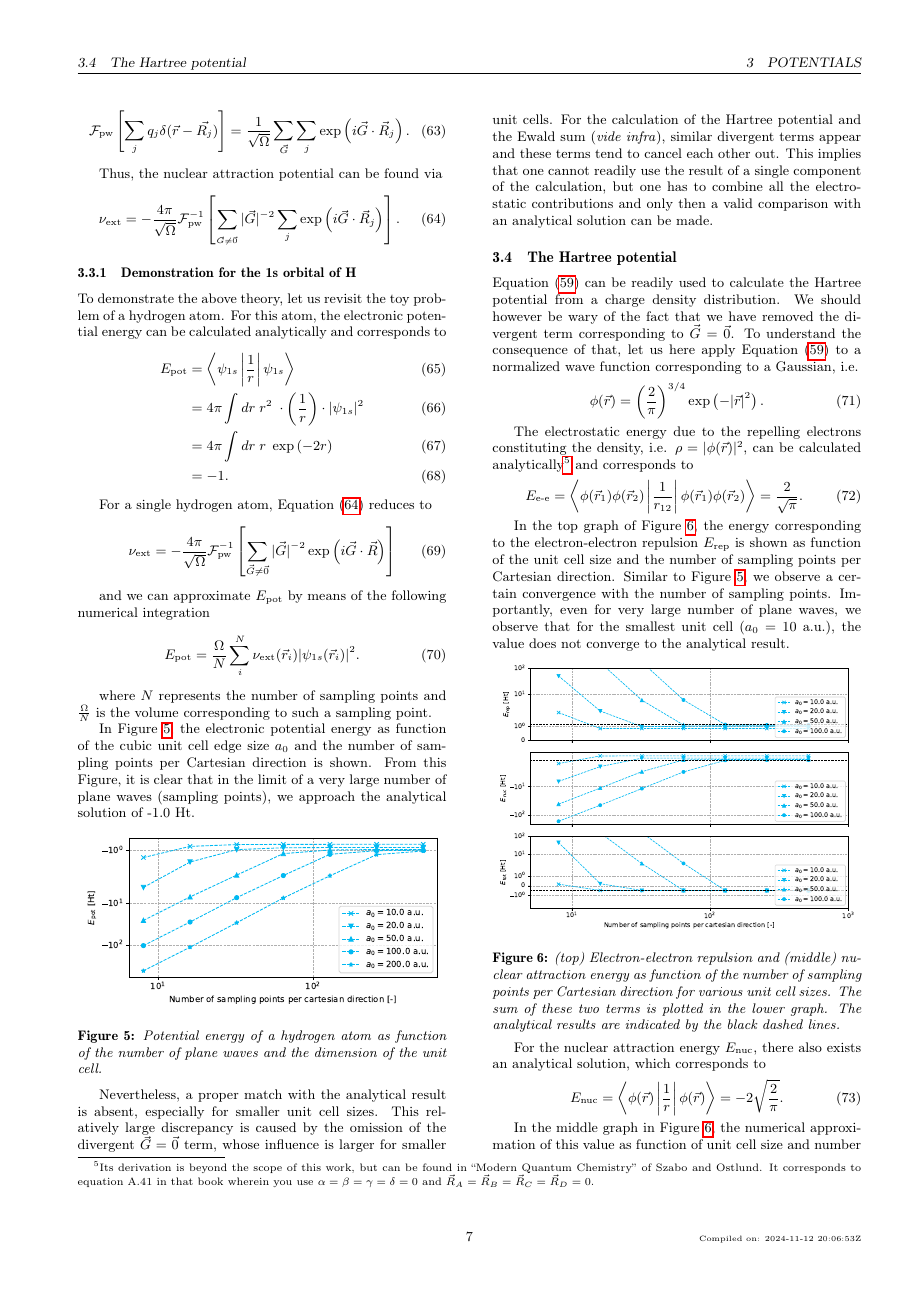
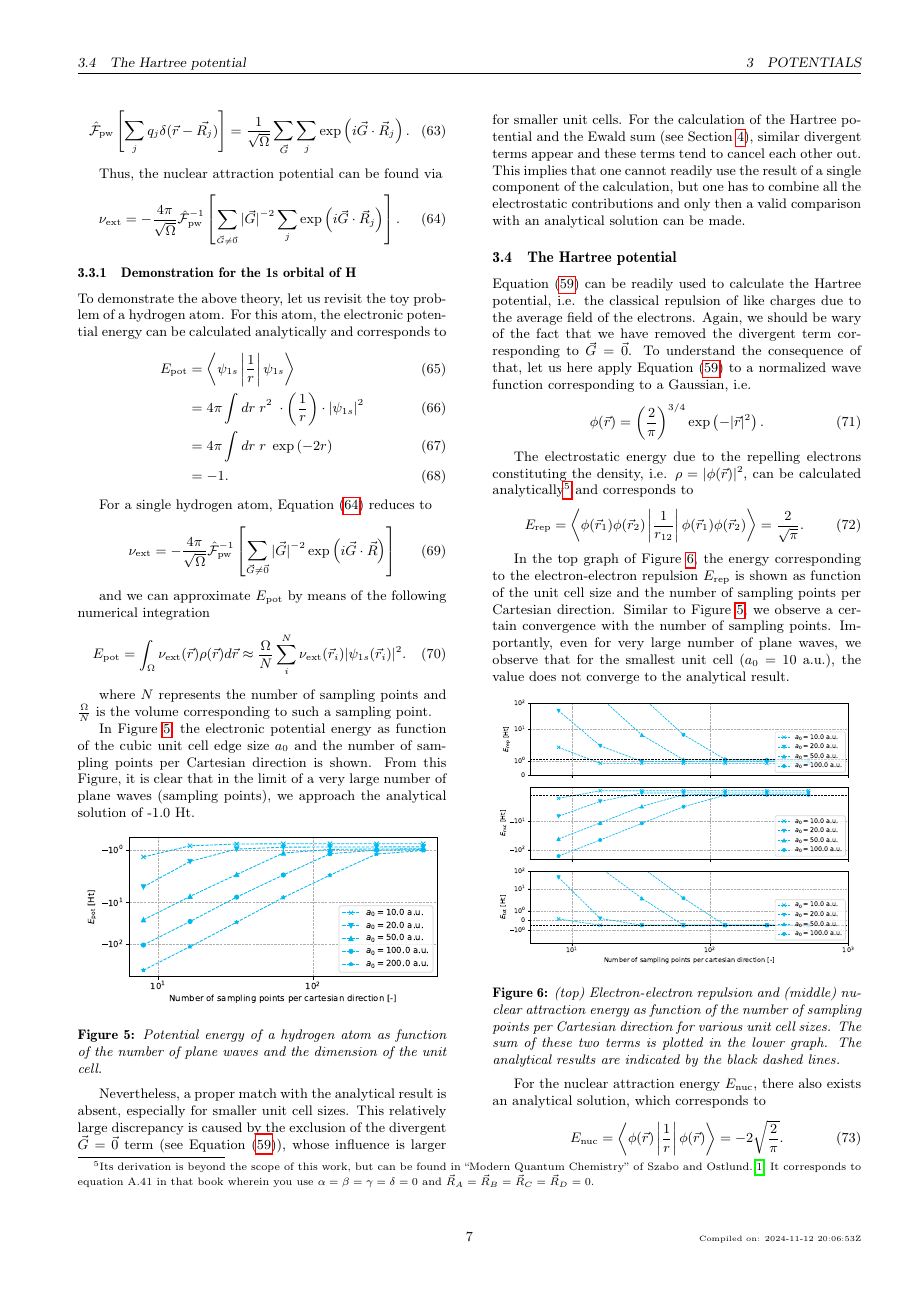
Before and after one commit to ifilot/pwdft-lecture-notes, a LaTeX document (main.tex, which reads sections/03_potentials.tex): page 7 of 15. Compiled offline with pdfLaTeX.

Commit message:
Updates from Overleaf

```diff
--- a/sections/03_potentials.tex
+++ b/sections/03_potentials.tex
@@ -96,13 +97,13 @@ Performing the FFT over a set of point charges is due to the discrete nature of
 Generalizing this results, we find
 
 \begin{equation}
-    \mathcal{F}_{\text{pw}} \left[\sum_{j} q_{j} \delta(\vec{r} - \vec{R_{j}})\right] = \frac{1}{\sqrt{\Omega}} \sum_{\vec{G}} \sum_{j} \exp \left(i \vec{G} \cdot \vec{R}_{j} \right).
+    \fftpw \left[\sum_{j} q_{j} \delta(\vec{r} - \vec{R_{j}})\right] = \frac{1}{\sqrt{\Omega}} \sum_{\vec{G}} \sum_{j} \exp \left(i \vec{G} \cdot \vec{R}_{j} \right).
 \end{equation}
 
 Thus, the nuclear attraction potential can be found via
 
 \begin{equation}
-    \nu_{\text{ext}} = -\frac{4 \pi}{\sqrt{\Omega}} \mathcal{F}_{\text{pw}}^{-1} \left[\sum_{_{\vec{G} \neq \vec{0}}} |\vec{G}|^{-2} \sum_{j} \exp \left(i \vec{G} \cdot \vec{R}_{j} \right) \right].
+    \nu_{\text{ext}} = -\frac{4 \pi}{\sqrt{\Omega}} \ifftpw \left[\sum_{_{\vec{G} \neq \vec{0}}} |\vec{G}|^{-2} \sum_{j} \exp \left(i \vec{G} \cdot \vec{R}_{j} \right) \right].
     \label{eq:nucpotpw}
 \end{equation}
 
@@ -123,13 +124,13 @@ To demonstrate the above theory, let us revisit the toy problem of a hydrogen at
 For a single hydrogen atom, \cref{eq:nucpotpw} reduces to
 
 \begin{equation}
-    \nu_{\text{ext}} = -\frac{4 \pi}{\sqrt{\Omega}} \mathcal{F}_{\text{pw}}^{-1} \left[ \sum_{\vec{G} \neq \vec{0}} |\vec{G}|^{-2} \exp \left(i \vec{G} \cdot \vec{R} \right) \right]
+    \nu_{\text{ext}} = -\frac{4 \pi}{\sqrt{\Omega}} \ifftpw \left[ \sum_{\vec{G} \neq \vec{0}} |\vec{G}|^{-2} \exp \left(i \vec{G} \cdot \vec{R} \right) \right]
 \end{equation}
 
 and we can approximate $E_{\text{pot}}$ by means of the following numerical integration
 
 \begin{equation}
-    E_{\text{pot}} = \frac{\Omega}{N} \sum_{i}^{N} \nu_{\text{ext}}(\vec{r}_{i}) |\psi_{1s}(\vec{r}_{i})|^{2}.
+    E_{\text{pot}} = \int_{\Omega} \nu_{\text{ext}}(\vec{r}) \rho(\vec{r}) d\vec{r} \approx \frac{\Omega}{N} \sum_{i}^{N} \nu_{\text{ext}}(\vec{r}_{i}) |\psi_{1s}(\vec{r}_{i})|^{2}.
 \end{equation}
 
 where $N$ represents the number of sampling points and $\frac{\Omega}{N}$ is the volume corresponding to such a sampling point.
@@ -143,23 +144,23 @@ In \cref{fig:nuclear_attraction}, the electronic potential energy as function of
     \label{fig:nuclear_attraction}
 \end{Figure}
 
-Nevertheless, a proper match with the analytical result is absent, especially for smaller unit cell sizes. This relatively large discrepancy is caused by the omission of the divergent $\vec{G}=\vec{0}$ term, whose influence is larger for smaller unit cells. For the calculation of the Hartree potential and the Ewald sum (\textit{vide infra}), similar divergent terms appear and these terms tend to cancel each other out. This implies that one cannot readily use the result of a single component of the calculation, but one has to combine all the electrostatic contributions and only then a valid comparison with an analytical solution can be made.
+Nevertheless, a proper match with the analytical result is absent, especially for smaller unit cell sizes. This relatively large discrepancy is caused by the exclusion of the divergent $\vec{G}=\vec{0}$ term (see \cref{eq:hartree-pot}), whose influence is larger for smaller unit cells. For the calculation of the Hartree potential and the Ewald sum (see \Cref{chap:ewald}), similar divergent terms appear and these terms tend to cancel each other out. This implies that one cannot readily use the result of a single component of the calculation, but one has to combine all the electrostatic contributions and only then a valid comparison with an analytical solution can be made.
 
 %
 %
 %
 \subsection{The Hartree potential}
 
-\cref{eq:hartree-pot} can be readily used to calculate the Hartree potential from a charge density distribution. We should however be wary of the fact that we have removed the divergent term corresponding to $\vec{G} = \vec{0}$. To understand the consequence of that, let us here apply \cref{eq:hartree-pot} to a normalized wave function corresponding to a Gaussian, i.e.
+\cref{eq:hartree-pot} can be readily used to calculate the Hartree potential, i.e. the classical repulsion of like charges due to the average field of the electrons. Again, we should be wary of the fact that we have removed the divergent term corresponding to $\vec{G} = \vec{0}$. To understand the consequence of that, let us here apply \cref{eq:hartree-pot} to a normalized wave function corresponding to a Gaussian, i.e.
 
 \begin{equation}
     \phi(\vec{r}) = \left(\frac{2}{\pi} \right)^{3/4} \exp \left(-|\vec{r}|^{2} \right).
 \end{equation}
 
-The electrostatic energy due to the repelling electrons constituting the density, i.e. $\rho = |\phi(\vec{r})|^{2}$, can be calculated analytically\footnote{Its derivation is beyond the scope of this work, but can be found in ``Modern Quantum Chemistry'' of Szabo and Ostlund. It corresponds to equation A.41 in that book wherein you use $\alpha=\beta=\gamma=\delta=0$ and $\vec{R}_{A}=\vec{R}_{B}=\vec{R}_{C}=\vec{R}_{D}=0$.} and corresponds to
+The electrostatic energy due to the repelling electrons constituting the density, i.e. $\rho = |\phi(\vec{r})|^{2}$, can be calculated analytically\footnote{Its derivation is beyond the scope of this work, but can be found in ``Modern Quantum Chemistry'' of Szabo and Ostlund.\cite{szabo} It corresponds to equation A.41 in that book wherein you use $\alpha=\beta=\gamma=\delta=0$ and $\vec{R}_{A}=\vec{R}_{B}=\vec{R}_{C}=\vec{R}_{D}=0$.} and corresponds to
 
 \begin{equation}
-    E_{\text{e-e}} = \left<\phi(\vec{r}_{1})\phi(\vec{r}_{2})\left|\frac{1}{r_{12}}\right|\phi(\vec{r}_{1})\phi(\vec{r}_{2})\right> = \frac{2}{\sqrt{\pi}}.
+    E_{\text{rep}} = \left<\phi(\vec{r}_{1})\phi(\vec{r}_{2})\left|\frac{1}{r_{12}}\right|\phi(\vec{r}_{1})\phi(\vec{r}_{2})\right> = \frac{2}{\sqrt{\pi}}.
 \end{equation}
 
 In the top graph of \cref{fig:electrostatics}, the energy corresponding to the electron-electron repulsion $E_{\text{rep}}$ is shown as function of the unit cell size and the number of sampling points per Cartesian direction. Similar to \cref{fig:nuclear_attraction}, we observe a certain convergence with the number of sampling points. Importantly, even for very large number of plane waves, we observe that for the smallest unit cell ($a_{0} = 10$ a.u.), the value does not converge to the analytical result.
```
Also changed, not shown: sections/03_potentials.tex (17 more changed lines).
